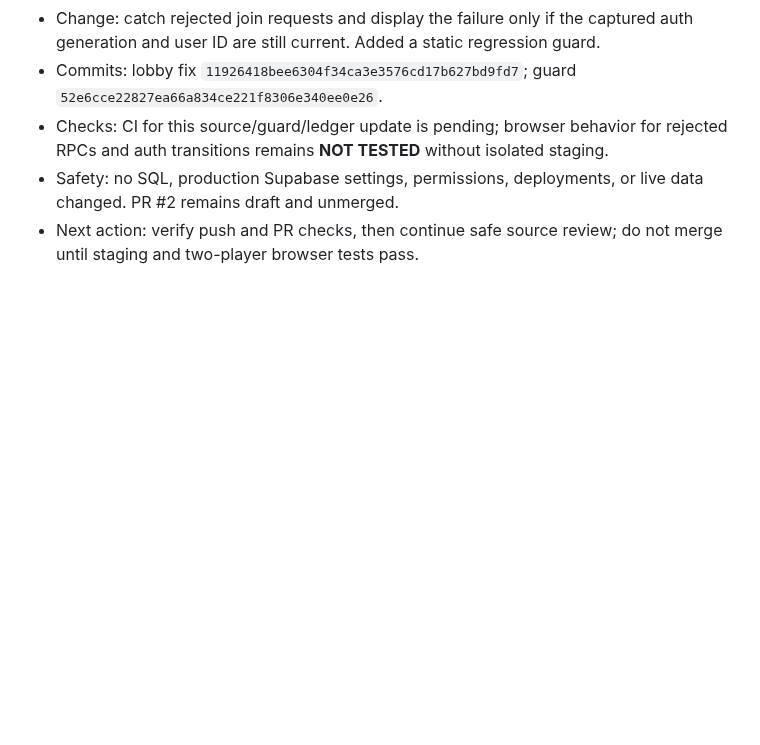
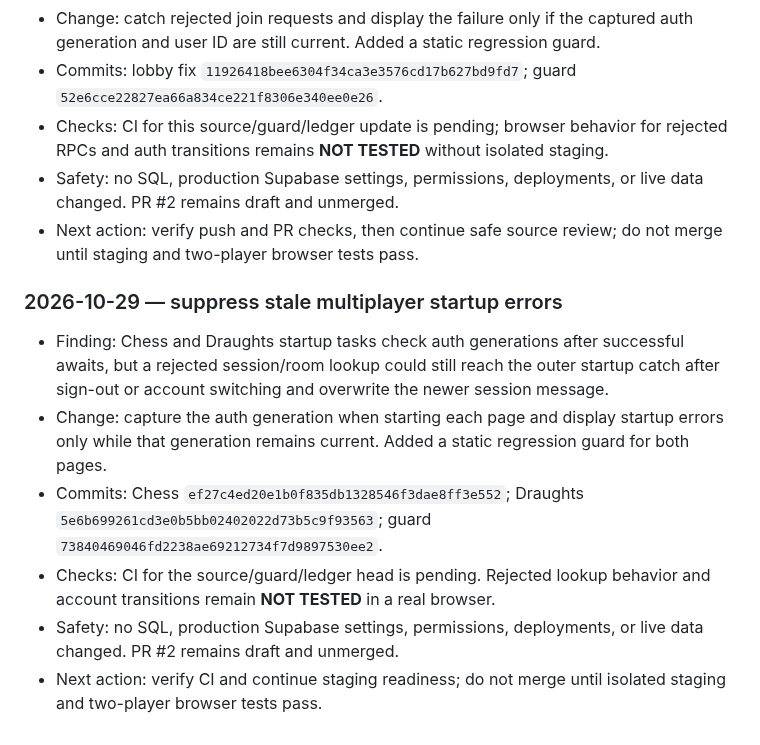
Before and after one commit to Opeaa1234/nexora-play, a Markdown page: docs/redevelopment-workflow.md, the part around the change. GitHub-like rendering; blank space fills up the shorter version.

Commit message:
Record multiplayer startup race guard

```diff
--- a/docs/redevelopment-workflow.md
+++ b/docs/redevelopment-workflow.md
@@ -275,3 +275,12 @@ Append a dated entry below after each meaningful work cycle:
 - Checks: CI for this source/guard/ledger update is pending; browser behavior for rejected RPCs and auth transitions remains **NOT TESTED** without isolated staging.
 - Safety: no SQL, production Supabase settings, permissions, deployments, or live data changed. PR #2 remains draft and unmerged.
 - Next action: verify push and PR checks, then continue safe source review; do not merge until staging and two-player browser tests pass.
+
+
+### 2026-10-29 — suppress stale multiplayer startup errors
+- Finding: Chess and Draughts startup tasks check auth generations after successful awaits, but a rejected session/room lookup could still reach the outer startup catch after sign-out or account switching and overwrite the newer session message.
+- Change: capture the auth generation when starting each page and display startup errors only while that generation remains current. Added a static regression guard for both pages.
+- Commits: Chess `ef27c4ed20e1b0f835db1328546f3dae8ff3e552`; Draughts `5e6b699261cd3e0b5bb02402022d73b5c9f93563`; guard `73840469046fd2238ae69212734f7d9897530ee2`.
+- Checks: CI for the source/guard/ledger head is pending. Rejected lookup behavior and account transitions remain **NOT TESTED** in a real browser.
+- Safety: no SQL, production Supabase settings, permissions, deployments, or live data changed. PR #2 remains draft and unmerged.
+- Next action: verify CI and continue staging readiness; do not merge until isolated staging and two-player browser tests pass.
```
